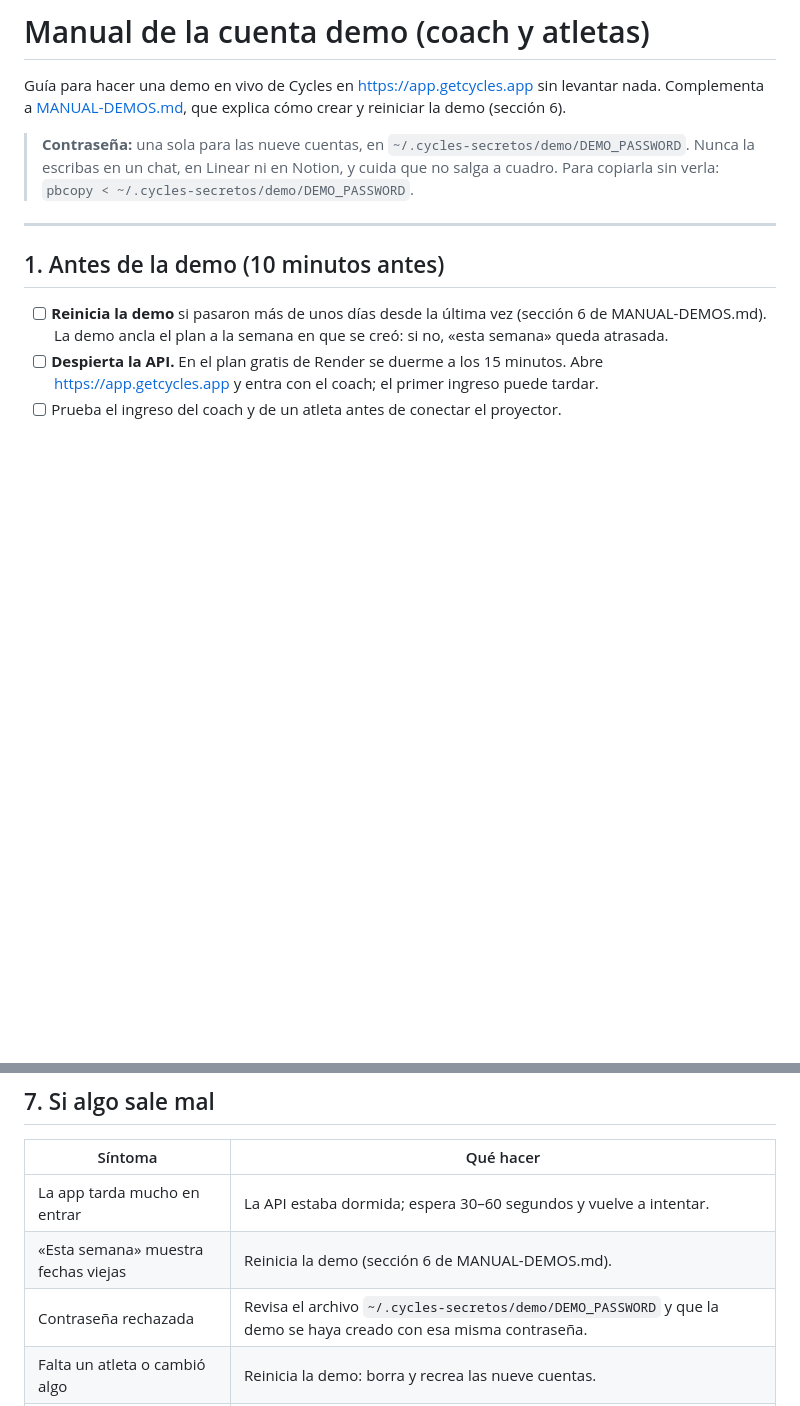
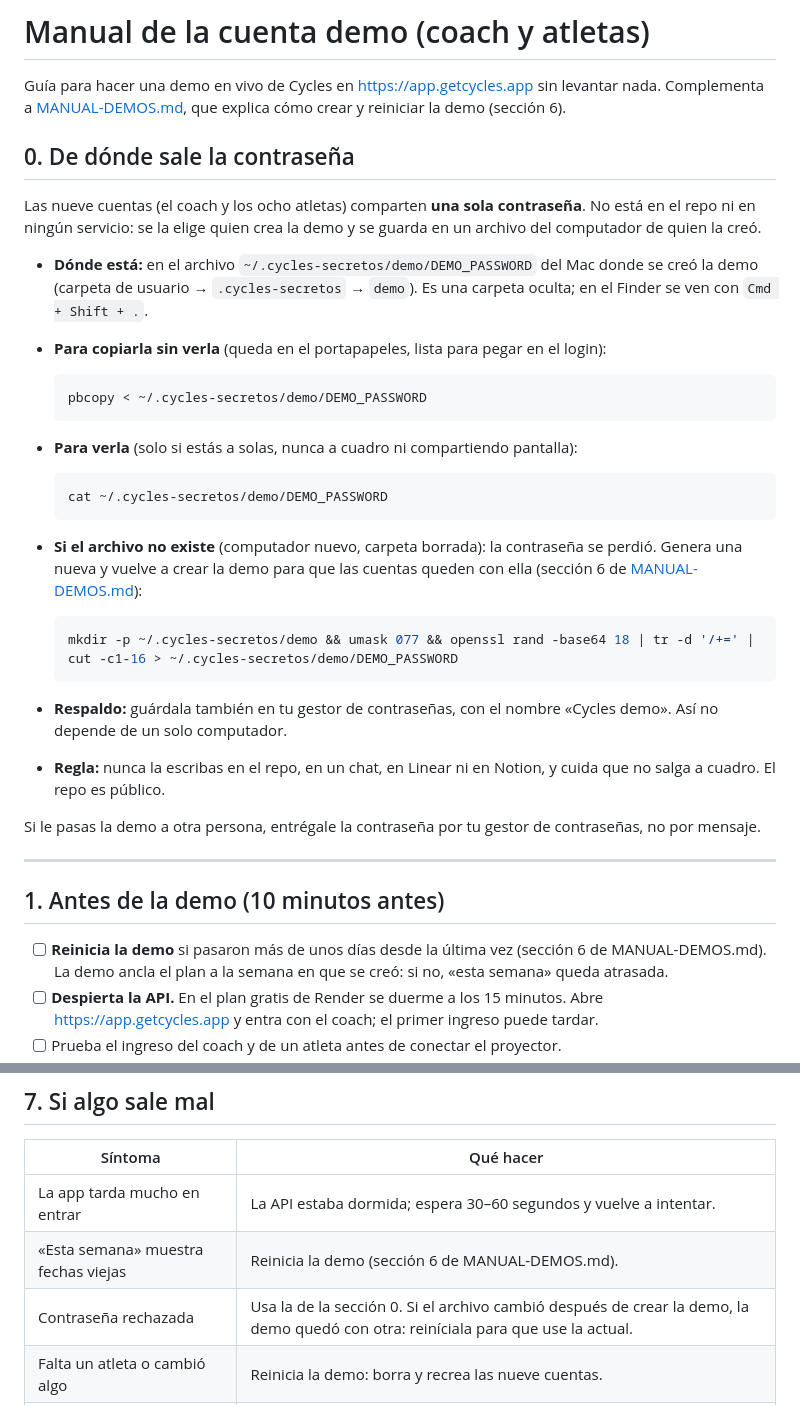
Before and after one commit to mariapazGomez/cycles, a Markdown page: docs/MANUAL-CUENTA-DEMO.md, 2 parts joined by grey strips. GitHub-like rendering; blank space fills up the shorter version.

Commit message:
Manual demo: de dónde sale la contraseña
Co-Authored-By: Claude Sonnet 5.5 <noreply@anthropic.com>

````diff
--- a/docs/MANUAL-CUENTA-DEMO.md
+++ b/docs/MANUAL-CUENTA-DEMO.md
@@ -2,7 +2,33 @@
 
 Guía para hacer una demo en vivo de Cycles en https://app.getcycles.app sin levantar nada. Complementa a [MANUAL-DEMOS.md](MANUAL-DEMOS.md), que explica cómo crear y reiniciar la demo (sección 6).
 
-> **Contraseña:** una sola para las nueve cuentas, en `~/.cycles-secretos/demo/DEMO_PASSWORD`. Nunca la escribas en un chat, en Linear ni en Notion, y cuida que no salga a cuadro. Para copiarla sin verla: `pbcopy < ~/.cycles-secretos/demo/DEMO_PASSWORD`.
+## 0. De dónde sale la contraseña
+
+Las nueve cuentas (el coach y los ocho atletas) comparten **una sola contraseña**. No está en el repo ni en ningún servicio: se la elige quien crea la demo y se guarda en un archivo del computador de quien la creó.
+
+- **Dónde está:** en el archivo `~/.cycles-secretos/demo/DEMO_PASSWORD` del Mac donde se creó la demo (carpeta de usuario → `.cycles-secretos` → `demo`). Es una carpeta oculta; en el Finder se ven con `Cmd + Shift + .`.
+- **Para copiarla sin verla** (queda en el portapapeles, lista para pegar en el login):
+
+  ```bash
+  pbcopy < ~/.cycles-secretos/demo/DEMO_PASSWORD
+  ```
+
+- **Para verla** (solo si estás a solas, nunca a cuadro ni compartiendo pantalla):
+
+  ```bash
+  cat ~/.cycles-secretos/demo/DEMO_PASSWORD
+  ```
+
+- **Si el archivo no existe** (computador nuevo, carpeta borrada): la contraseña se perdió. Genera una nueva y vuelve a crear la demo para que las cuentas queden con ella (sección 6 de [MANUAL-DEMOS.md](MANUAL-DEMOS.md)):
+
+  ```bash
+  mkdir -p ~/.cycles-secretos/demo && umask 077 && openssl rand -base64 18 | tr -d '/+=' | cut -c1-16 > ~/.cycles-secretos/demo/DEMO_PASSWORD
+  ```
+
+- **Respaldo:** guárdala también en tu gestor de contraseñas, con el nombre «Cycles demo». Así no depende de un solo computador.
+- **Regla:** nunca la escribas en el repo, en un chat, en Linear ni en Notion, y cuida que no salga a cuadro. El repo es público.
+
+Si le pasas la demo a otra persona, entrégale la contraseña por tu gestor de contraseñas, no por mensaje.
 
 ---
 
@@ -86,6 +112,6 @@ Entra con `valentina.soto@example.com` (o con Javiera si quieres mostrar el dolo
 |---|---|
 | La app tarda mucho en entrar | La API estaba dormida; espera 30–60 segundos y vuelve a intentar. |
 | «Esta semana» muestra fechas viejas | Reinicia la demo (sección 6 de MANUAL-DEMOS.md). |
-| Contraseña rechazada | Revisa el archivo `~/.cycles-secretos/demo/DEMO_PASSWORD` y que la demo se haya creado con esa misma contraseña. |
+| Contraseña rechazada | Usa la de la sección 0. Si el archivo cambió después de crear la demo, la demo quedó con otra: reiníciala para que use la actual. |
 | Falta un atleta o cambió algo | Reinicia la demo: borra y recrea las nueve cuentas. |
 | Aparece la pantalla de aceptar términos | Se subió la versión de los textos legales; reinicia la demo. |
````
